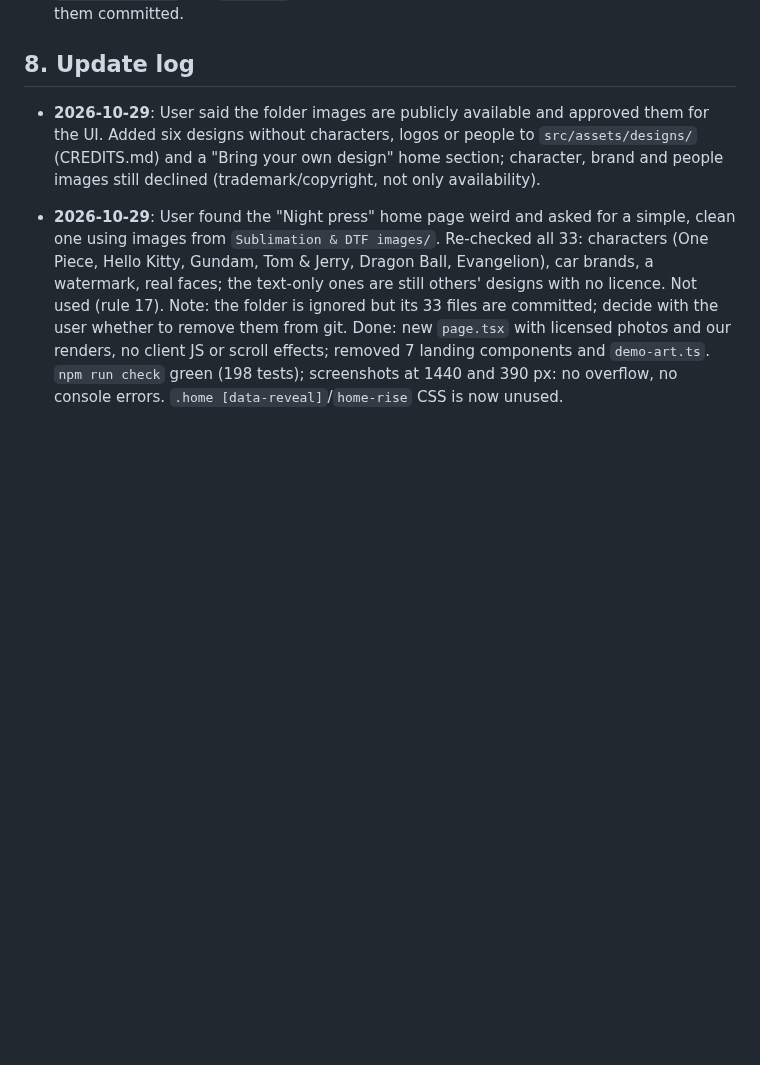
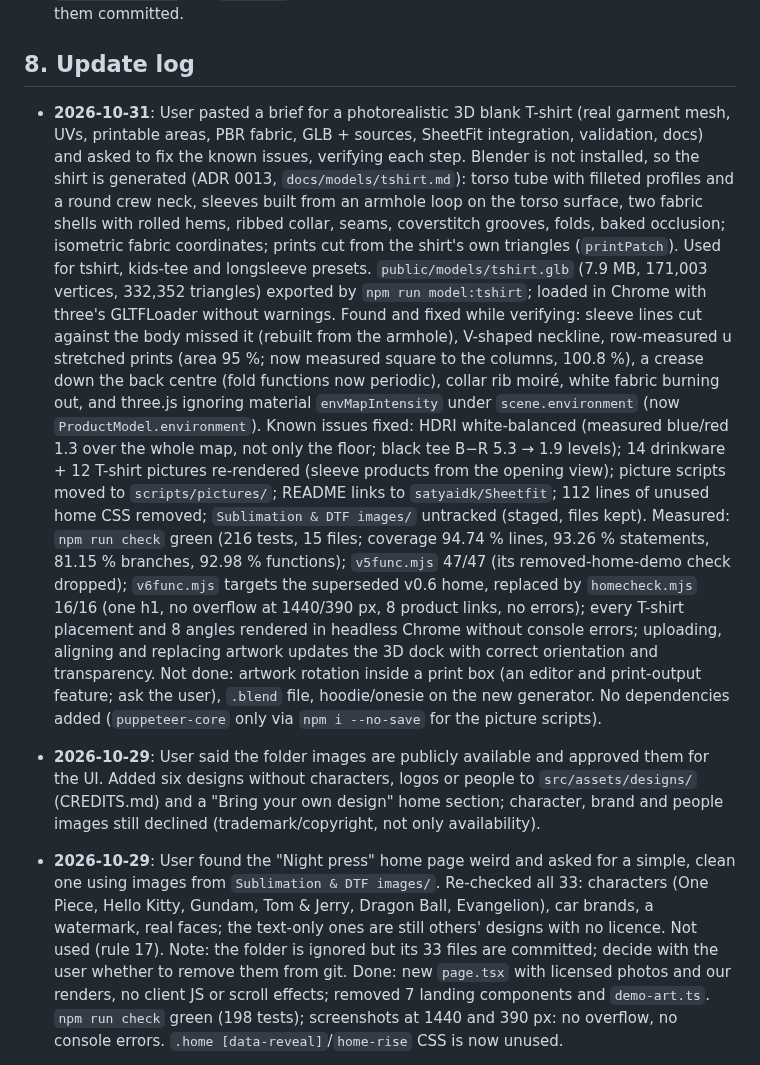
Before and after one commit to satyaidk/Sheetfit, a Markdown page: AGENTS.md, the part around the change. GitHub-like rendering; blank space fills up the shorter version.

```diff
--- a/AGENTS.md
+++ b/AGENTS.md
@@ -262,6 +262,29 @@ Next (v0.8 candidates, in suggested order):
 
 ## 8. Update log
 
+- **2026-10-31**: User pasted a brief for a photorealistic 3D blank T-shirt (real garment mesh, UVs, printable areas,
+  PBR fabric, GLB + sources, SheetFit integration, validation, docs) and asked to fix the known issues, verifying each
+  step. Blender is not installed, so the shirt is generated (ADR 0013, `docs/models/tshirt.md`): torso tube with
+  filleted profiles and a round crew neck, sleeves built from an armhole loop on the torso surface, two fabric shells
+  with rolled hems, ribbed collar, seams, coverstitch grooves, folds, baked occlusion; isometric fabric coordinates;
+  prints cut from the shirt's own triangles (`printPatch`). Used for tshirt, kids-tee and longsleeve presets.
+  `public/models/tshirt.glb` (7.9 MB, 171,003 vertices, 332,352 triangles) exported by `npm run model:tshirt`; loaded
+  in Chrome with three's GLTFLoader without warnings. Found and fixed while verifying: sleeve lines cut against the
+  body missed it (rebuilt from the armhole), V-shaped neckline, row-measured u stretched prints (area 95 %; now
+  measured square to the columns, 100.8 %), a crease down the back centre (fold functions now periodic), collar rib
+  moiré, white fabric burning out, and three.js ignoring material `envMapIntensity` under `scene.environment`
+  (now `ProductModel.environment`). Known issues fixed: HDRI white-balanced (measured blue/red 1.3 over the whole
+  map, not only the floor; black tee B−R 5.3 → 1.9 levels); 14 drinkware + 12 T-shirt pictures re-rendered (sleeve
+  products from the opening view); picture scripts moved to `scripts/pictures/`; README links to `satyaidk/Sheetfit`;
+  112 lines of unused home CSS removed; `Sublimation & DTF images/` untracked (staged, files kept). Measured:
+  `npm run check` green (216 tests, 15 files; coverage 94.74 % lines, 93.26 % statements, 81.15 % branches,
+  92.98 % functions); `v5func.mjs` 47/47 (its removed-home-demo check dropped); `v6func.mjs` targets the superseded
+  v0.6 home, replaced by `homecheck.mjs` 16/16 (one h1, no overflow at 1440/390 px, 8 product links, no errors);
+  every T-shirt placement and 8 angles rendered in headless Chrome without console errors; uploading, aligning and
+  replacing artwork updates the 3D dock with correct orientation and transparency. Not done: artwork rotation inside
+  a print box (an editor and print-output feature; ask the user), `.blend` file, hoodie/onesie on the new generator.
+  No dependencies added (`puppeteer-core` only via `npm i --no-save` for the picture scripts).
+
 - **2026-10-29**: User said the folder images are publicly available and approved them for the UI. Added six
   designs without characters, logos or people to `src/assets/designs/` (CREDITS.md) and a "Bring your own design"
   home section; character, brand and people images still declined (trademark/copyright, not only availability).
```
Also changed, not shown: README.md (+2 -2 lines), docs/images/3d-tee-angles.png (added).
